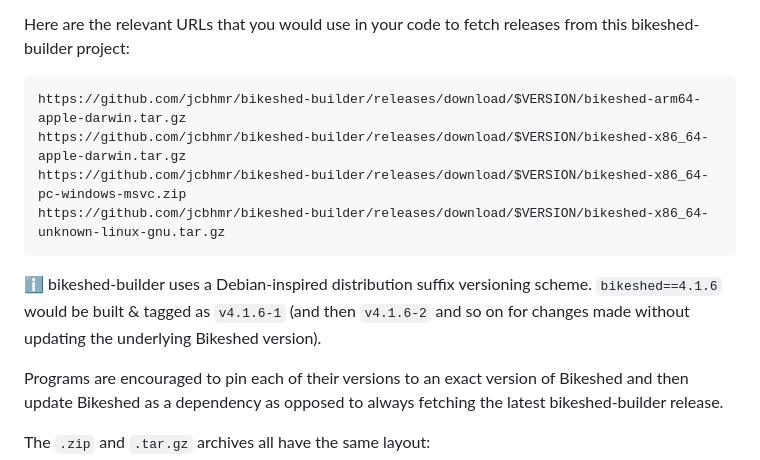
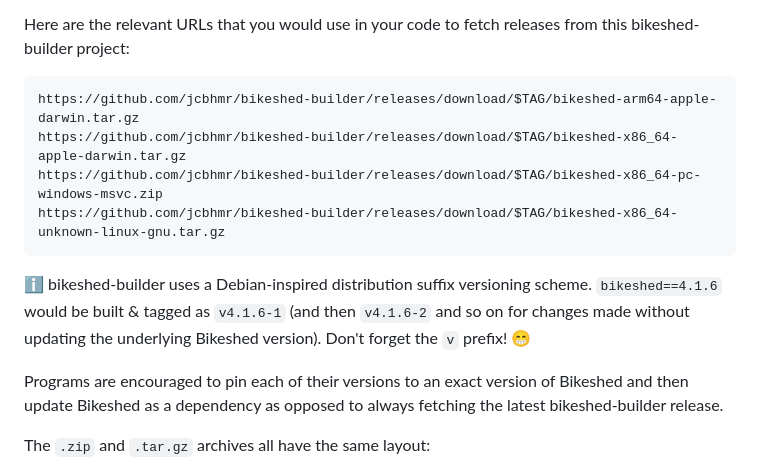
Before and after one commit to jcbhmr/bikeshed-builder, a Markdown page: README.md, the part around the change. Drawn GitHub-style.

````diff
--- a/README.md
+++ b/README.md
@@ -36,13 +36,13 @@ This project is intended to be used & integrated with software that works better
 Here are the relevant URLs that you would use in your code to fetch releases from this bikeshed-builder project:
 
 ```
-https://github.com/jcbhmr/bikeshed-builder/releases/download/$VERSION/bikeshed-arm64-apple-darwin.tar.gz
-https://github.com/jcbhmr/bikeshed-builder/releases/download/$VERSION/bikeshed-x86_64-apple-darwin.tar.gz
-https://github.com/jcbhmr/bikeshed-builder/releases/download/$VERSION/bikeshed-x86_64-pc-windows-msvc.zip
-https://github.com/jcbhmr/bikeshed-builder/releases/download/$VERSION/bikeshed-x86_64-unknown-linux-gnu.tar.gz
+https://github.com/jcbhmr/bikeshed-builder/releases/download/$TAG/bikeshed-arm64-apple-darwin.tar.gz
+https://github.com/jcbhmr/bikeshed-builder/releases/download/$TAG/bikeshed-x86_64-apple-darwin.tar.gz
+https://github.com/jcbhmr/bikeshed-builder/releases/download/$TAG/bikeshed-x86_64-pc-windows-msvc.zip
+https://github.com/jcbhmr/bikeshed-builder/releases/download/$TAG/bikeshed-x86_64-unknown-linux-gnu.tar.gz
 ```
 
-ℹ bikeshed-builder uses a Debian-inspired distribution suffix versioning scheme. `bikeshed==4.1.6` would be built & tagged as `v4.1.6-1` (and then `v4.1.6-2` and so on for changes made without updating the underlying Bikeshed version).
+ℹ bikeshed-builder uses a Debian-inspired distribution suffix versioning scheme. `bikeshed==4.1.6` would be built & tagged as `v4.1.6-1` (and then `v4.1.6-2` and so on for changes made without updating the underlying Bikeshed version). Don't forget the `v` prefix! 😁
 
 Programs are encouraged to pin each of their versions to an exact version of Bikeshed and then update Bikeshed as a dependency as opposed to always fetching the latest bikeshed-builder release.
 
````
